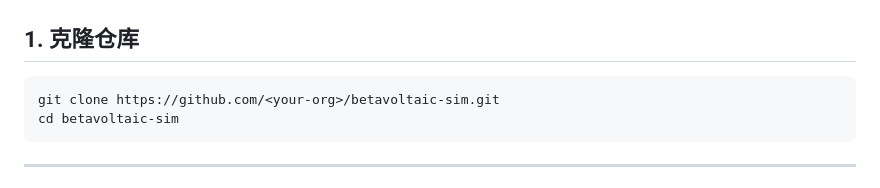
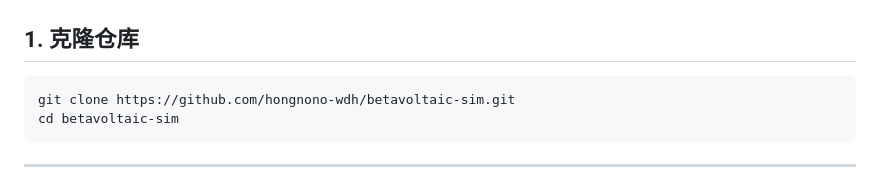
Before and after one commit to hongnono-wdh/betavoltaic-sim, a Markdown page: HERMES_ONBOARDING.md, the part around the change. Drawn GitHub-style.

Commit message:
Point clone URLs to hongnono-wdh/betavoltaic-sim

````diff
--- a/HERMES_ONBOARDING.md
+++ b/HERMES_ONBOARDING.md
@@ -23,7 +23,7 @@
 ## 1. 克隆仓库
 
 ```powershell
-git clone https://github.com/<your-org>/betavoltaic-sim.git
+git clone https://github.com/hongnono-wdh/betavoltaic-sim.git
 cd betavoltaic-sim
 ```
 
````
